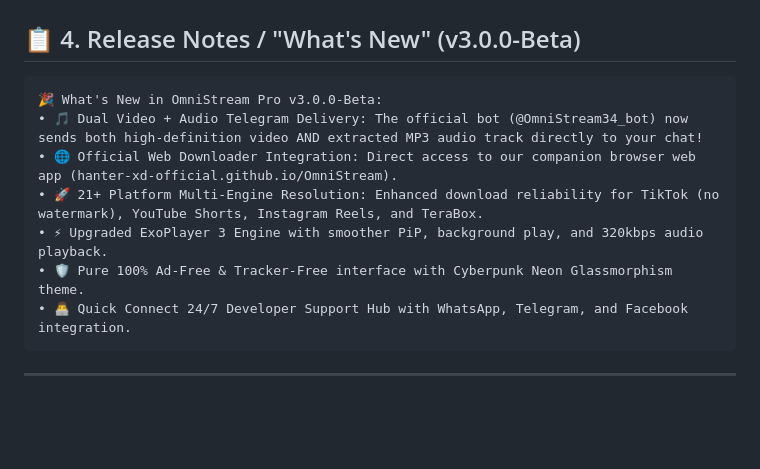
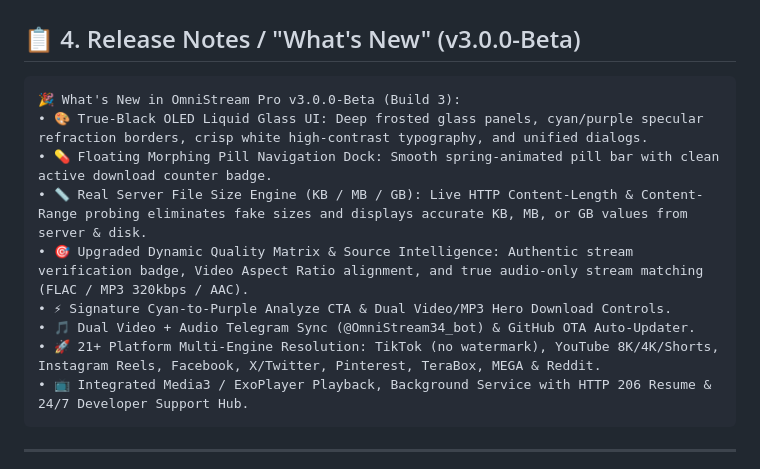
Before and after one commit to HANTER-XD-OFFICIAL/OmniStream, a Markdown page: PUBLISHING_METADATA.md, the part around the change. Rendered like a GitHub page; blank space fills up the shorter version.

````diff
--- a/PUBLISHING_METADATA.md
+++ b/PUBLISHING_METADATA.md
@@ -137,13 +137,15 @@ video downloader, all video downloader, mp3 downloader, audio extractor, tiktok
 ## 📋 4. Release Notes / "What's New" (v3.0.0-Beta)
 
 ```text
-🎉 What's New in OmniStream Pro v3.0.0-Beta:
-• 🎵 Dual Video + Audio Telegram Delivery: The official bot (@OmniStream34_bot) now sends both high-definition video AND extracted MP3 audio track directly to your chat!
-• 🌐 Official Web Downloader Integration: Direct access to our companion browser web app (hanter-xd-official.github.io/OmniStream).
-• 🚀 21+ Platform Multi-Engine Resolution: Enhanced download reliability for TikTok (no watermark), YouTube Shorts, Instagram Reels, and TeraBox.
-• ⚡ Upgraded ExoPlayer 3 Engine with smoother PiP, background play, and 320kbps audio playback.
-• 🛡️ Pure 100% Ad-Free & Tracker-Free interface with Cyberpunk Neon Glassmorphism theme.
-• 👨‍💻 Quick Connect 24/7 Developer Support Hub with WhatsApp, Telegram, and Facebook integration.
+🎉 What's New in OmniStream Pro v3.0.0-Beta (Build 3):
+• 🎨 True-Black OLED Liquid Glass UI: Deep frosted glass panels, cyan/purple specular refraction borders, crisp white high-contrast typography, and unified dialogs.
+• 💊 Floating Morphing Pill Navigation Dock: Smooth spring-animated pill bar with clean active download counter badge.
+• 📏 Real Server File Size Engine (KB / MB / GB): Live HTTP Content-Length & Content-Range probing eliminates fake sizes and displays accurate KB, MB, or GB values from server & disk.
+• 🎯 Upgraded Dynamic Quality Matrix & Source Intelligence: Authentic stream verification badge, Video Aspect Ratio alignment, and true audio-only stream matching (FLAC / MP3 320kbps / AAC).
+• ⚡ Signature Cyan-to-Purple Analyze CTA & Dual Video/MP3 Hero Download Controls.
+• 🎵 Dual Video + Audio Telegram Sync (@OmniStream34_bot) & GitHub OTA Auto-Updater.
+• 🚀 21+ Platform Multi-Engine Resolution: TikTok (no watermark), YouTube 8K/4K/Shorts, Instagram Reels, Facebook, X/Twitter, Pinterest, TeraBox, MEGA & Reddit.
+• 📺 Integrated Media3 / ExoPlayer Playback, Background Service with HTTP 206 Resume & 24/7 Developer Support Hub.
 ```
 
 ---
````
Also changed, not shown: README.md (+42 -11 lines).
